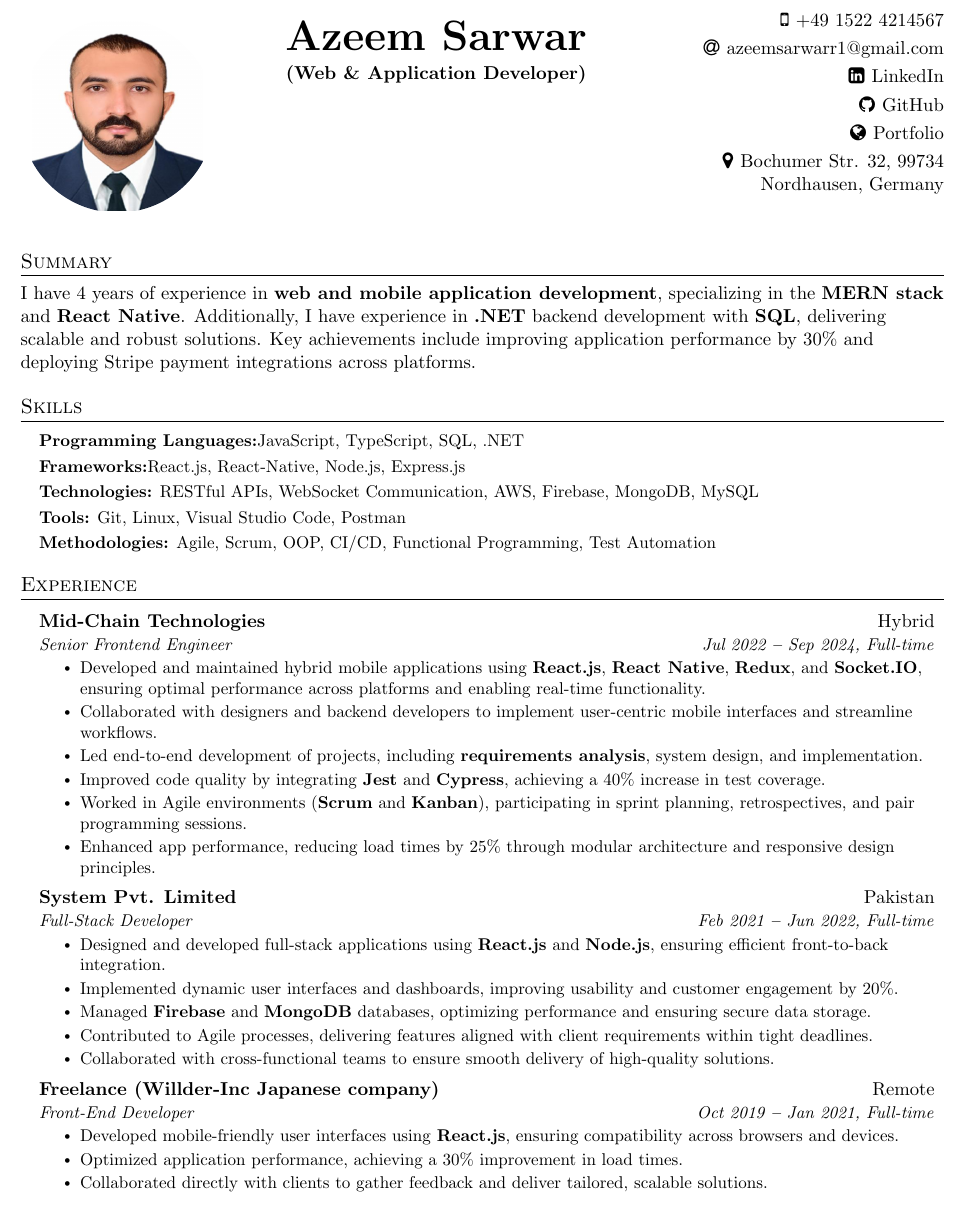
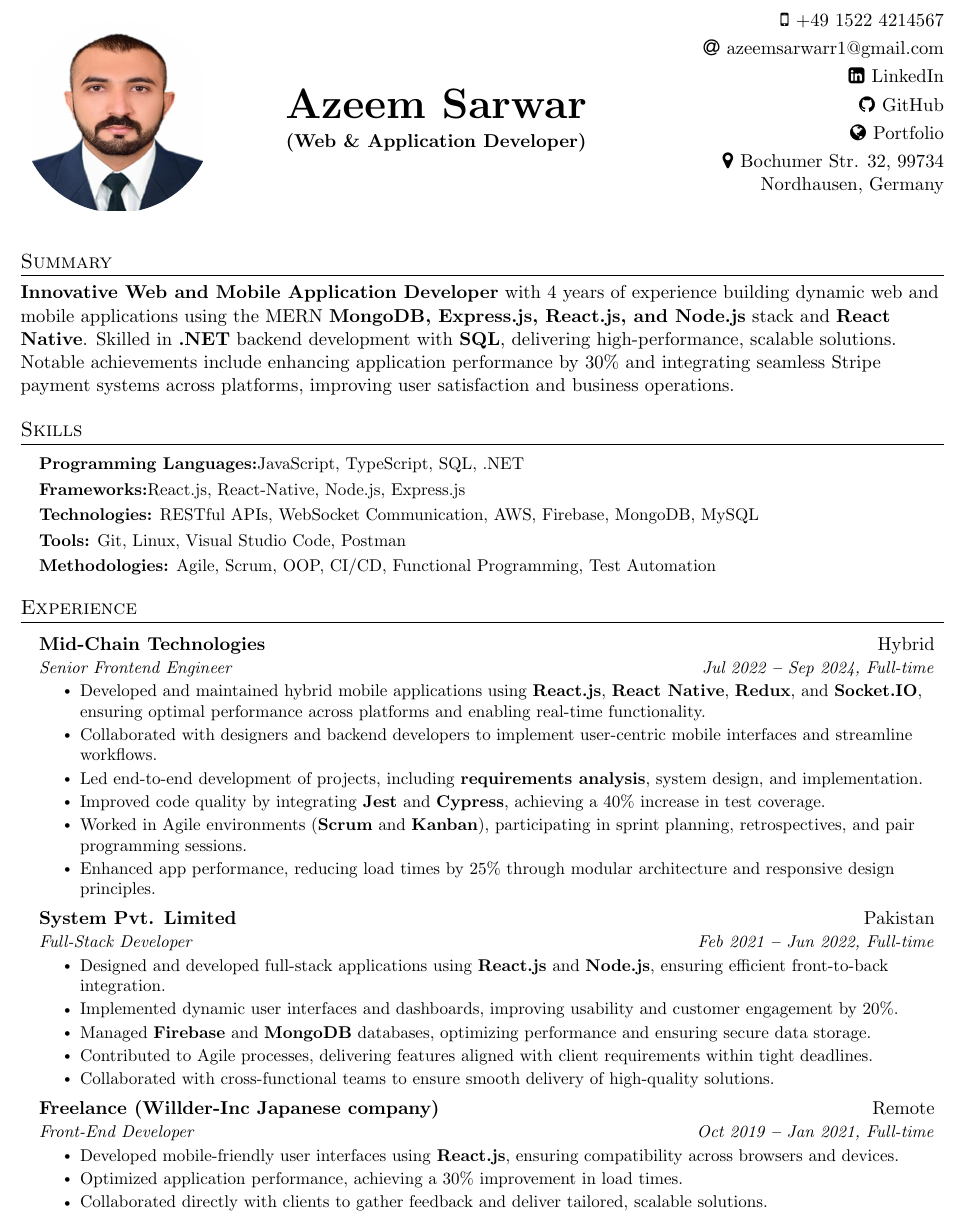
Before and after one commit to azeem-sarwar/CV, a LaTeX document (main.tex, which reads Sections/PersonalInformation.tex, Sections/Summary.tex, Sections/style.tex): part of page 1 of 2, cut so that both start at the same text. Compiled offline with pdfLaTeX.

Commit message:
pushed from script

```diff
--- a/Sections/PersonalInformation.tex
+++ b/Sections/PersonalInformation.tex
@@ -14,7 +14,7 @@
         % Name and Position
         \begin{center}
             % center
-            \nameandposition{Azeem Sarwar}{Web \& Application Developer}%
+            \nameandposition{Azeem Sarwar}{Web \& Application Developer}
         \end{center} &
         % Contact Information
         \begin{flushright}
--- a/Sections/Summary.tex
+++ b/Sections/Summary.tex
@@ -1,2 +1,3 @@
-\section{Summary}
-I have 4 years of experience in \textbf{web and mobile application development}, specializing in the \textbf{MERN stack} and \textbf{React Native}. Additionally, I have experience in \textbf{.NET} backend development with \textbf{SQL}, delivering scalable and robust solutions. Key achievements include improving application performance by 30\% and deploying Stripe payment integrations across platforms.
+
+\section*{Summary}
+\textbf{Innovative Web and Mobile Application Developer} with 4 years of experience building dynamic web and mobile applications using the MERN \textbf{MongoDB, Express.js, React.js, and Node.js} stack and \textbf{React Native}. Skilled in \textbf{.NET} backend development with \textbf{SQL}, delivering high-performance, scalable solutions. Notable achievements include enhancing application performance by 30\% and integrating seamless Stripe payment systems across platforms, improving user satisfaction and business operations.
--- a/Sections/style.tex
+++ b/Sections/style.tex
@@ -5,7 +5,7 @@
 
 % Name and Position Style
 \newcommand{\nameandposition}[2]{%
-    \vspace{5pt}
+    \vspace{45pt}
     \textbf{\Huge #1} \\
     \vspace{3pt}
     \textbf{(#2)}
```
Also changed, not shown: main.pdf.
